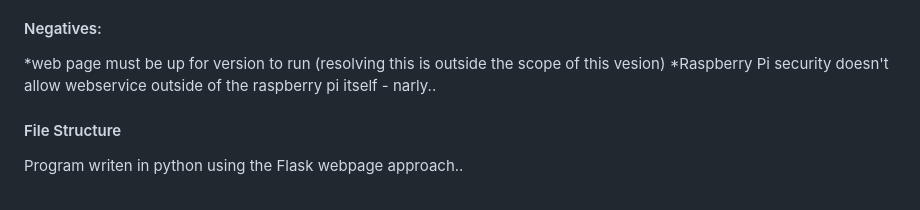
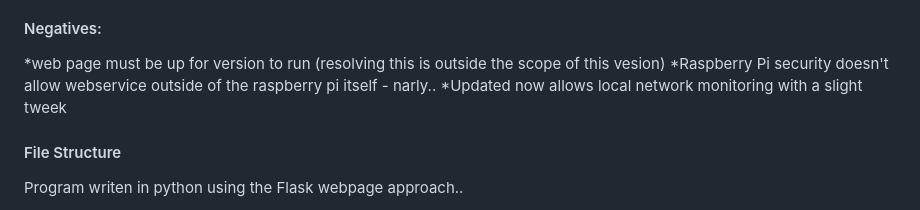
Before and after one commit to MH123TN/Python-Raspberry-Pi-Digital-Weather-Rock-with-Wepbage, a Markdown page: README.md, the part around the change. Rendered like a GitHub page.

```diff
--- a/README.md
+++ b/README.md
@@ -58,6 +58,7 @@ Version 3 modified in December 2025 with the intent to provide the following enh
 
 *web page must be up for version to run (resolving this is outside the scope of this vesion)
 *Raspberry Pi security doesn't allow webservice outside of the raspberry pi itself - narly..
+*Updated now allows local network monitoring with a slight tweek
 
 #### File Structure
 
```
